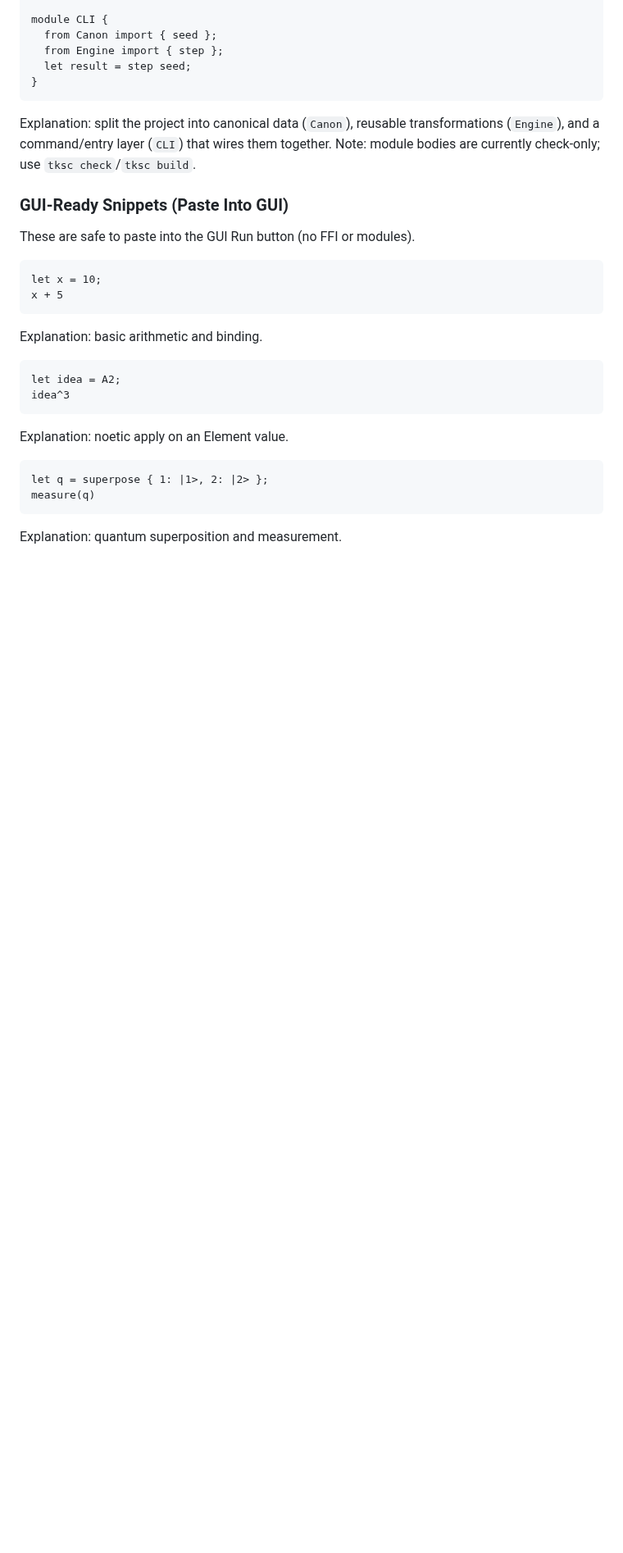
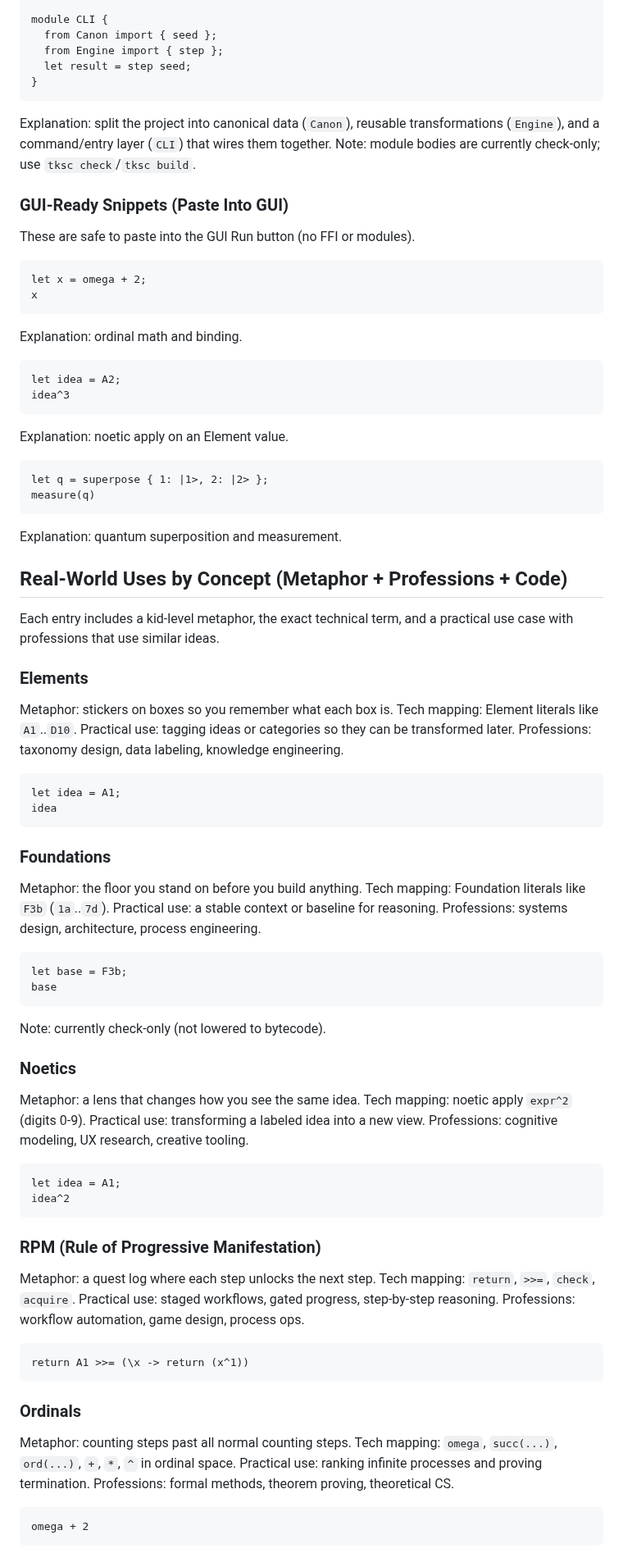
Before and after one commit to LittleHenderson/tootra-tks, a Markdown page: docs/TKS_FOR_DUMMIES.md, the part around one of its changes. Shown at 82% size. Rendered like a GitHub page; blank space fills up the shorter version.

Commit message:
docs: add real-world concept guide

````diff
--- a/docs/TKS_FOR_DUMMIES.md
+++ b/docs/TKS_FOR_DUMMIES.md
@@ -435,10 +434,10 @@ Note: module bodies are currently check-only; use `tksc check`/`tksc build`.
 These are safe to paste into the GUI Run button (no FFI or modules).
 
 ```tks
-let x = 10;
-x + 5
+let x = omega + 2;
+x
 ```
-Explanation: basic arithmetic and binding.
+Explanation: ordinal math and binding.
 
 ```tks
 let idea = A2;
@@ -451,3 +450,57 @@ let q = superpose { 1: |1>, 2: |2> };
 measure(q)
 ```
 Explanation: quantum superposition and measurement.
+
+## Real-World Uses by Concept (Metaphor + Professions + Code)
+Each entry includes a kid-level metaphor, the exact technical term, and a
+practical use case with professions that use similar ideas.
+
+### Elements
+Metaphor: stickers on boxes so you remember what each box is.
+Tech mapping: Element literals like `A1`..`D10`.
+Practical use: tagging ideas or categories so they can be transformed later.
+Professions: taxonomy design, data labeling, knowledge engineering.
+```tks
+let idea = A1;
+idea
+```
+
+### Foundations
+Metaphor: the floor you stand on before you build anything.
+Tech mapping: Foundation literals like `F3b` (`1a`..`7d`).
+Practical use: a stable context or baseline for reasoning.
+Professions: systems design, architecture, process engineering.
+```tks
+let base = F3b;
+base
+```
+Note: currently check-only (not lowered to bytecode).
+
+### Noetics
+Metaphor: a lens that changes how you see the same idea.
+Tech mapping: noetic apply `expr^2` (digits 0-9).
+Practical use: transforming a labeled idea into a new view.
+Professions: cognitive modeling, UX research, creative tooling.
+```tks
+let idea = A1;
+idea^2
+```
+
+### RPM (Rule of Progressive Manifestation)
+Metaphor: a quest log where each step unlocks the next step.
+Tech mapping: `return`, `>>=`, `check`, `acquire`.
+Practical use: staged workflows, gated progress, step-by-step reasoning.
+Professions: workflow automation, game design, process ops.
+```tks
+return A1 >>= (\x -> return (x^1))
+```
+
+### Ordinals
+Metaphor: counting steps past all normal counting steps.
+Tech mapping: `omega`, `succ(...)`, `ord(...)`, `+`, `*`, `^` in ordinal space.
+Practical use: ranking infinite processes and proving termination.
+Professions: formal methods, theorem proving, theoretical CS.
+```tks
+omega + 2
+```
+
````
Also changed, not shown: other parts of docs/TKS_FOR_DUMMIES.md (+119 -23 lines).
